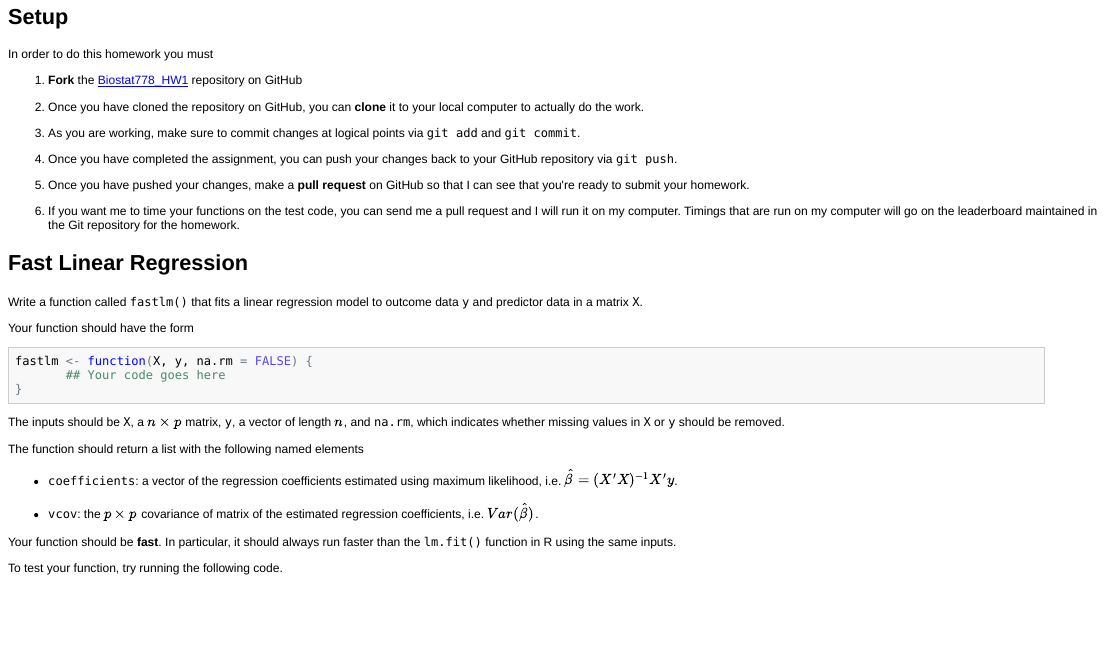
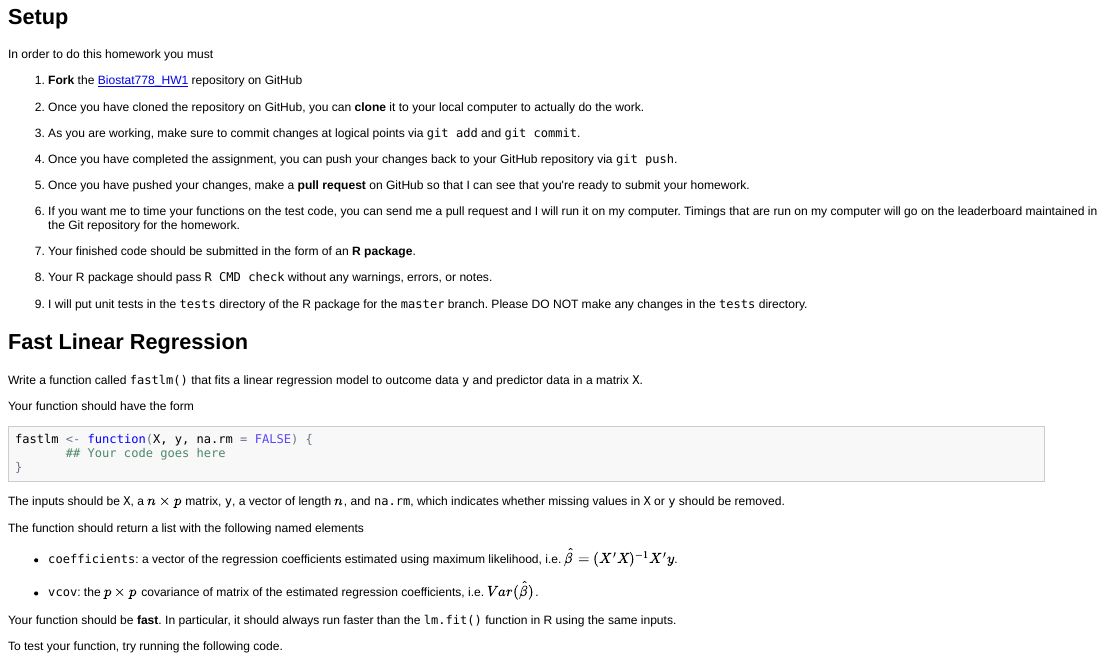
Before and after one commit to rdpeng/Biostat778_HW1, an R Markdown document (index.Rmd): the page in a window 1100 px wide, from 110 px down. The pictures show the output file index.html that the author committed with the source, opened offline.

Commit message:
More instructions

```diff
--- a/index.Rmd
+++ b/index.Rmd
@@ -28,6 +28,18 @@ GitHub so that I can see that you're ready to submit your homework.
 send me a pull request and I will run it on my computer. Timings that
 are run on my computer will go on the leaderboard maintained in the
 Git repository for the homework.
+
+7.  Your finished code should be submitted in the form of an **R
+package**.
+
+8.  Your R package should pass `R CMD check` without any warnings,
+errors, or notes.
+
+9.  I will put unit tests in the `tests` directory of the R package
+for the `master` branch. Please DO NOT make any changes in the `tests`
+directory.
+
+10.  You can use the tests in the `tests` directory to check your code as the expected results will also be in the tests directory.
 
 
 ## Fast Linear Regression
```
Also changed, not shown: index.html.
